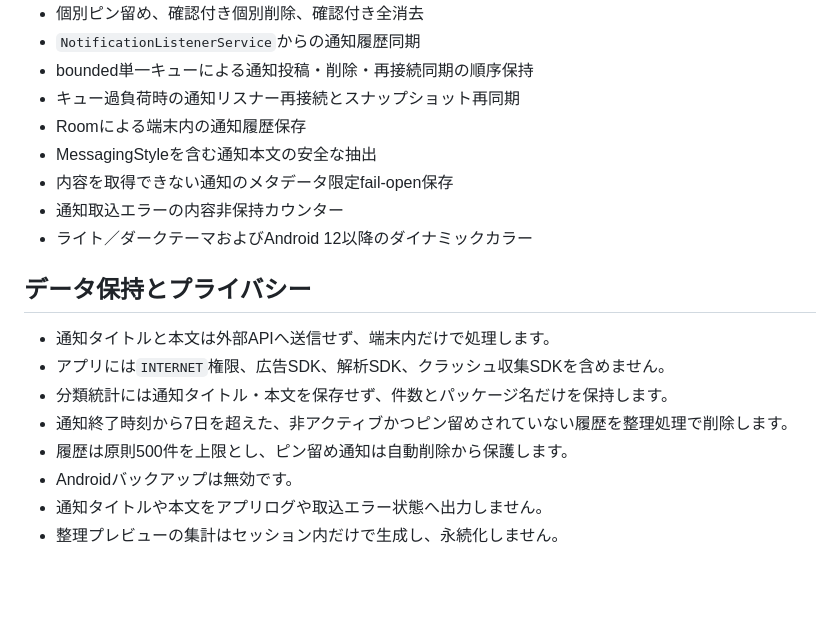
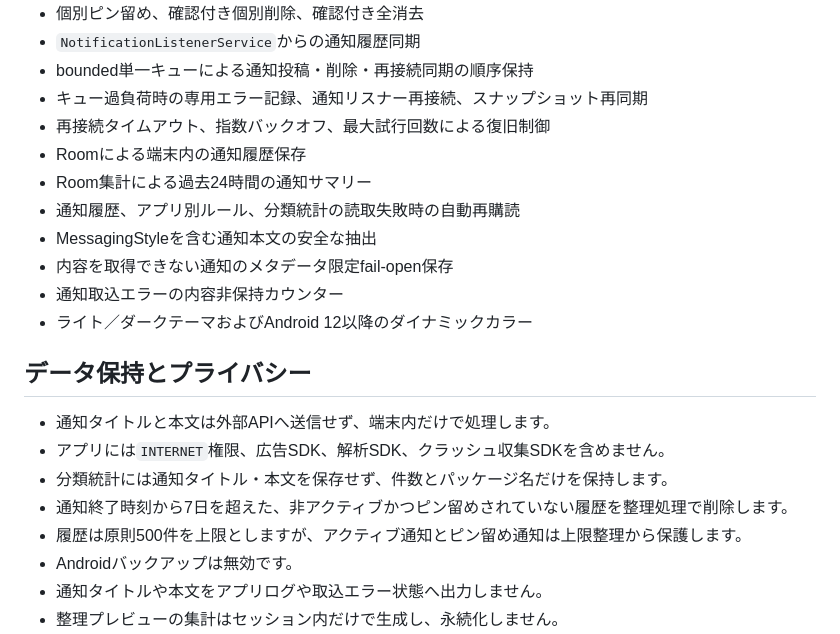
Before and after one commit to kaenozu/notification-box-android, a Markdown page: README.md, the part around the change. Rendered like a GitHub page; blank space fills up the shorter version.

Commit message:
docs: describe hardened recovery behavior

```diff
--- a/README.md
+++ b/README.md
@@ -19,8 +19,11 @@ Android向けの、端末内通知履歴・分類プレビューアプリです
 - 個別ピン留め、確認付き個別削除、確認付き全消去
 - `NotificationListenerService`からの通知履歴同期
 - bounded単一キューによる通知投稿・削除・再接続同期の順序保持
-- キュー過負荷時の通知リスナー再接続とスナップショット再同期
+- キュー過負荷時の専用エラー記録、通知リスナー再接続、スナップショット再同期
+- 再接続タイムアウト、指数バックオフ、最大試行回数による復旧制御
 - Roomによる端末内の通知履歴保存
+- Room集計による過去24時間の通知サマリー
+- 通知履歴、アプリ別ルール、分類統計の読取失敗時の自動再購読
 - MessagingStyleを含む通知本文の安全な抽出
 - 内容を取得できない通知のメタデータ限定fail-open保存
 - 通知取込エラーの内容非保持カウンター
@@ -32,7 +35,7 @@ Android向けの、端末内通知履歴・分類プレビューアプリです
 - アプリには`INTERNET`権限、広告SDK、解析SDK、クラッシュ収集SDKを含めません。
 - 分類統計には通知タイトル・本文を保存せず、件数とパッケージ名だけを保持します。
 - 通知終了時刻から7日を超えた、非アクティブかつピン留めされていない履歴を整理処理で削除します。
-- 履歴は原則500件を上限とし、ピン留め通知は自動削除から保護します。
+- 履歴は原則500件を上限としますが、アクティブ通知とピン留め通知は上限整理から保護します。
 - Androidバックアップは無効です。
 - 通知タイトルや本文をアプリログや取込エラー状態へ出力しません。
 - 整理プレビューの集計はセッション内だけで生成し、永続化しません。
```
